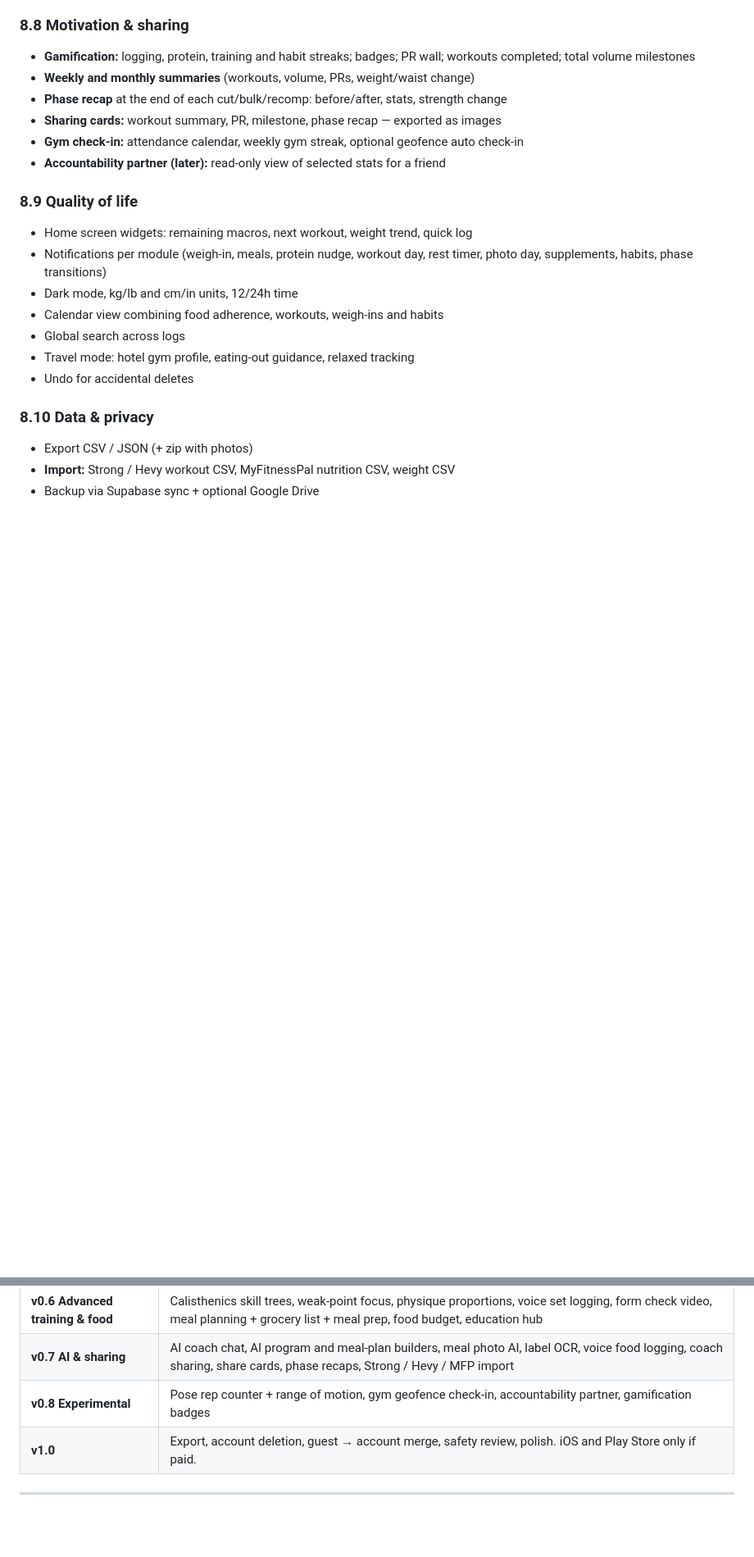
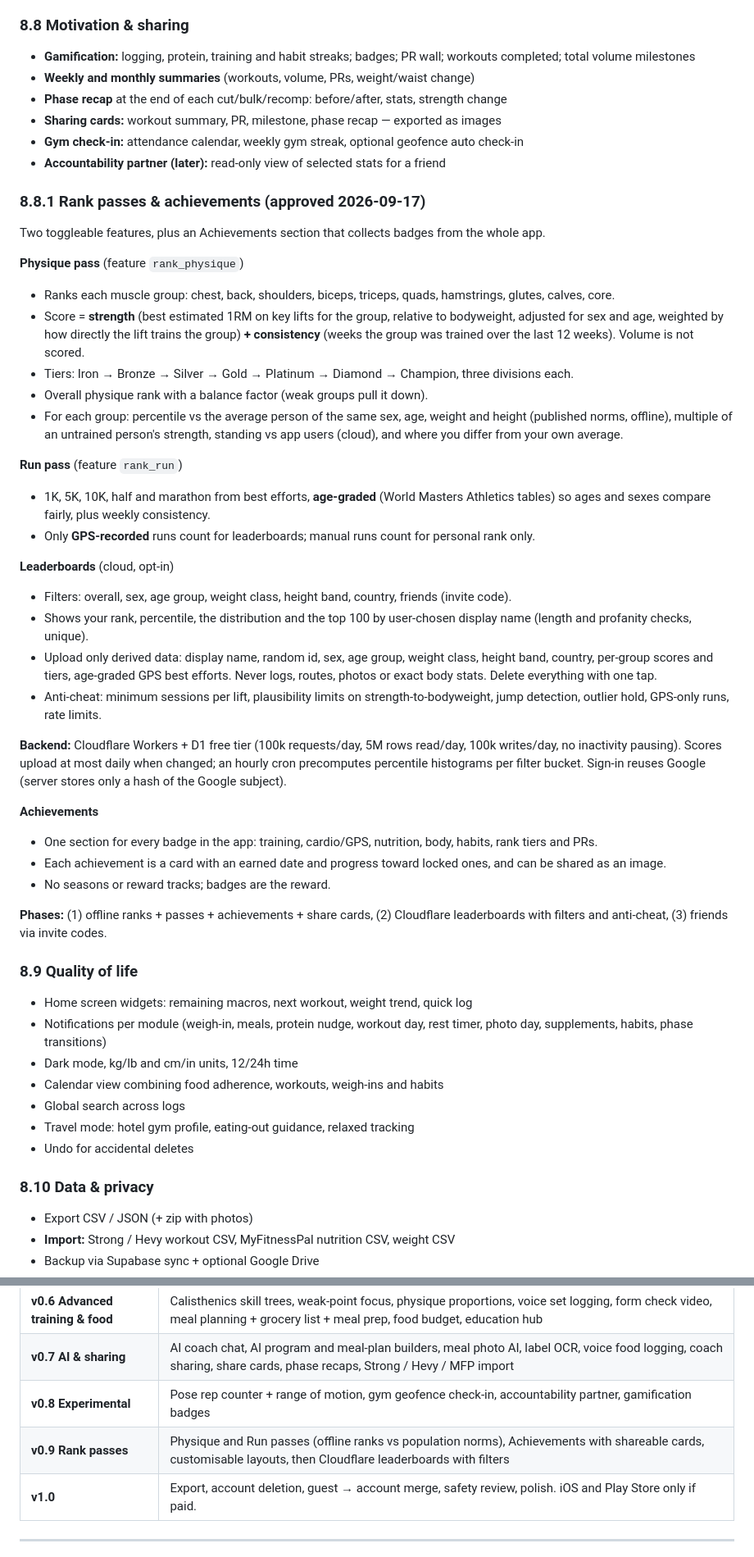
Before and after one commit to tfthushaar/metakai, a Markdown page: docs/PLAN.md, 2 parts joined by grey strips. Shown at 82% size. Drawn GitHub-style; blank space fills up the shorter version.

Commit message:
docs: approved plan for rank passes, leaderboards and achievements

```diff
--- a/docs/PLAN.md
+++ b/docs/PLAN.md
@@ -631,6 +631,36 @@ Account & auth · profile · **goal & phase engine** · Today screen (container)
 - **Gym check-in:** attendance calendar, weekly gym streak, optional geofence auto check-in
 - **Accountability partner (later):** read-only view of selected stats for a friend
 
+### 8.8.1 Rank passes & achievements (approved 2026-09-17)
+
+Two toggleable features, plus an Achievements section that collects badges from the whole app.
+
+**Physique pass** (feature `rank_physique`)
+- Ranks each muscle group: chest, back, shoulders, biceps, triceps, quads, hamstrings, glutes, calves, core.
+- Score = **strength** (best estimated 1RM on key lifts for the group, relative to bodyweight, adjusted for sex and age, weighted by how directly the lift trains the group) **+ consistency** (weeks the group was trained over the last 12 weeks). Volume is not scored.
+- Tiers: Iron → Bronze → Silver → Gold → Platinum → Diamond → Champion, three divisions each.
+- Overall physique rank with a balance factor (weak groups pull it down).
+- For each group: percentile vs the average person of the same sex, age, weight and height (published norms, offline), multiple of an untrained person's strength, standing vs app users (cloud), and where you differ from your own average.
+
+**Run pass** (feature `rank_run`)
+- 1K, 5K, 10K, half and marathon from best efforts, **age-graded** (World Masters Athletics tables) so ages and sexes compare fairly, plus weekly consistency.
+- Only **GPS-recorded** runs count for leaderboards; manual runs count for personal rank only.
+
+**Leaderboards** (cloud, opt-in)
+- Filters: overall, sex, age group, weight class, height band, country, friends (invite code).
+- Shows your rank, percentile, the distribution and the top 100 by user-chosen display name (length and profanity checks, unique).
+- Upload only derived data: display name, random id, sex, age group, weight class, height band, country, per-group scores and tiers, age-graded GPS best efforts. Never logs, routes, photos or exact body stats. Delete everything with one tap.
+- Anti-cheat: minimum sessions per lift, plausibility limits on strength-to-bodyweight, jump detection, outlier hold, GPS-only runs, rate limits.
+
+**Backend:** Cloudflare Workers + D1 free tier (100k requests/day, 5M rows read/day, 100k writes/day, no inactivity pausing). Scores upload at most daily when changed; an hourly cron precomputes percentile histograms per filter bucket. Sign-in reuses Google (server stores only a hash of the Google subject).
+
+**Achievements**
+- One section for every badge in the app: training, cardio/GPS, nutrition, body, habits, rank tiers and PRs.
+- Each achievement is a card with an earned date and progress toward locked ones, and can be shared as an image.
+- No seasons or reward tracks; badges are the reward.
+
+**Phases:** (1) offline ranks + passes + achievements + share cards, (2) Cloudflare leaderboards with filters and anti-cheat, (3) friends via invite codes.
+
 ### 8.9 Quality of life
 - Home screen widgets: remaining macros, next workout, weight trend, quick log
 - Notifications per module (weigh-in, meals, protein nudge, workout day, rest timer, photo day, supplements, habits, phase transitions)
@@ -842,6 +872,7 @@ Each module folder owns its screens, components, queries, dashboard cards and re
 | **v0.6 Advanced training & food** | Calisthenics skill trees, weak-point focus, physique proportions, voice set logging, form check video, meal planning + grocery list + meal prep, food budget, education hub |
 | **v0.7 AI & sharing** | AI coach chat, AI program and meal-plan builders, meal photo AI, label OCR, voice food logging, coach sharing, share cards, phase recaps, Strong / Hevy / MFP import |
 | **v0.8 Experimental** | Pose rep counter + range of motion, gym geofence check-in, accountability partner, gamification badges |
+| **v0.9 Rank passes** | Physique and Run passes (offline ranks vs population norms), Achievements with shareable cards, customisable layouts, then Cloudflare leaderboards with filters |
 | **v1.0** | Export, account deletion, guest → account merge, safety review, polish. iOS and Play Store only if paid. |
 
 ---
```
